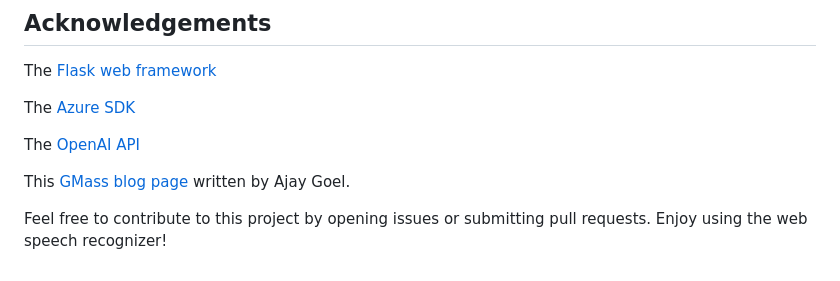
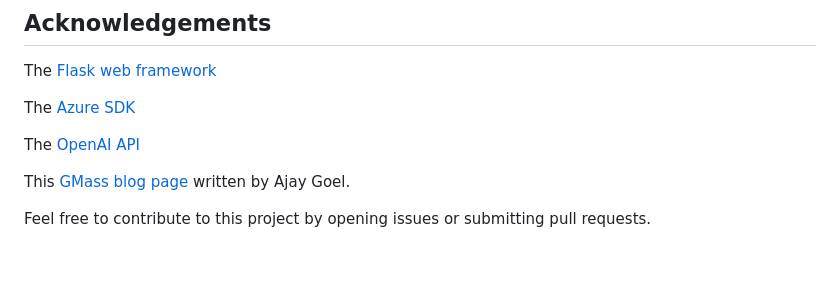
Before and after one commit to eralds/folGPT, a Markdown page: README.md, the part around the change. Rendered like a GitHub page.

```diff
--- a/README.md
+++ b/README.md
@@ -183,4 +183,4 @@ The [OpenAI API](https://openai.com/blog/openai-api)
 This [GMass blog page](https://www.gmass.co/blog/record-audio-mobile-web-page-ios-android/) written by Ajay Goel.
 
 
-Feel free to contribute to this project by opening issues or submitting pull requests. Enjoy using the web speech recognizer!
+Feel free to contribute to this project by opening issues or submitting pull requests.
```
